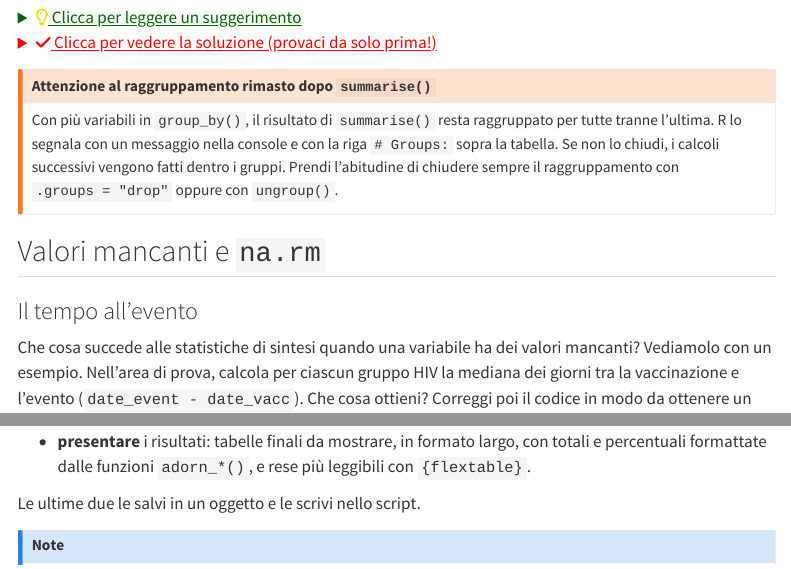
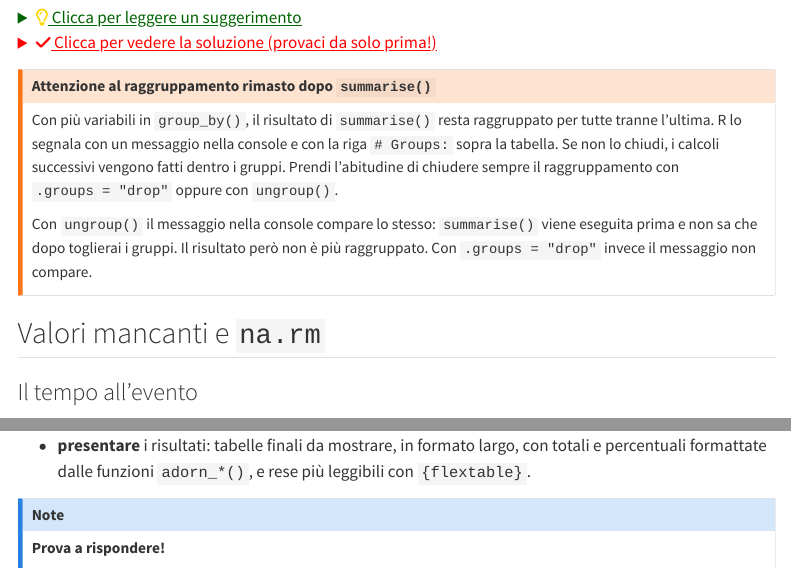
Before and after one commit to Flavia-Mayer/Corso_R_ISS_2026, a Quarto document (modulo4_tabelle_e_aggregazione.qmd): the page in a window 1100 px wide, from 12310 px down, and a second part further down, joined at a grey line. Rendered offline with R 4.5, knitr and Pandoc in place of Quarto, with nearby package versions; some code elsewhere in the file could not run offline; menus at the side of the page are left out.

Commit message:
arancio invece che giallo, trattino nel nome modulo, ungroup(), frase tolta

```diff
--- a/modulo4_tabelle_e_aggregazione.qmd
+++ b/modulo4_tabelle_e_aggregazione.qmd
@@ -1758,6 +1758,11 @@ nella console e con la riga `# Groups:` sopra la tabella. Se non lo
 chiudi, i calcoli successivi vengono fatti dentro i gruppi. Prendi
 l'abitudine di chiudere sempre il raggruppamento con `.groups = "drop"`
 oppure con `ungroup()`.
+
+Con `ungroup()` il messaggio nella console compare
+lo stesso: `summarise()` viene eseguita prima e non sa che dopo toglierai i gruppi.
+Il risultato però non è più raggruppato. Con `.groups = "drop"` invece il
+messaggio non compare.
 :::
 
 ## Valori mancanti e `na.rm`
@@ -2125,8 +2130,6 @@ Le tabelle che hai costruito finora servono a tre scopi diversi:
 -   **presentare** i risultati: tabelle finali da mostrare, in formato
     largo, con totali e percentuali formattate dalle funzioni
     `adorn_*()`, e rese più leggibili con `{flextable}`.
-
-Le ultime due le salvi in un oggetto e le scrivi nello script.
 
 :::: {.callout-note appearance="minimal" icon="false"}
 **Prova a rispondere!**
```
Also changed, not shown: modulo4_tabelle_e_aggregazione.qmd (4 more changed lines).
